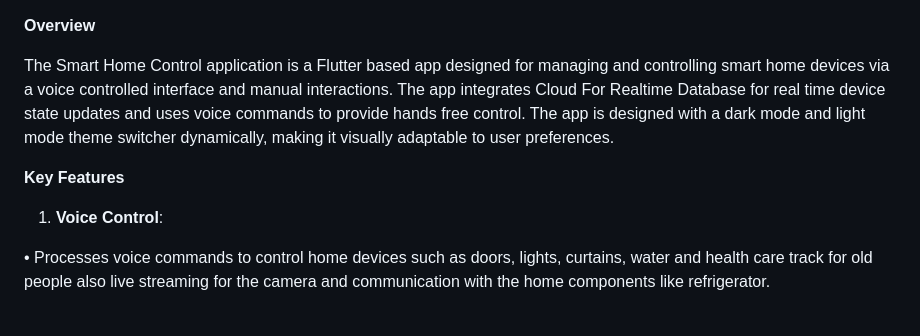
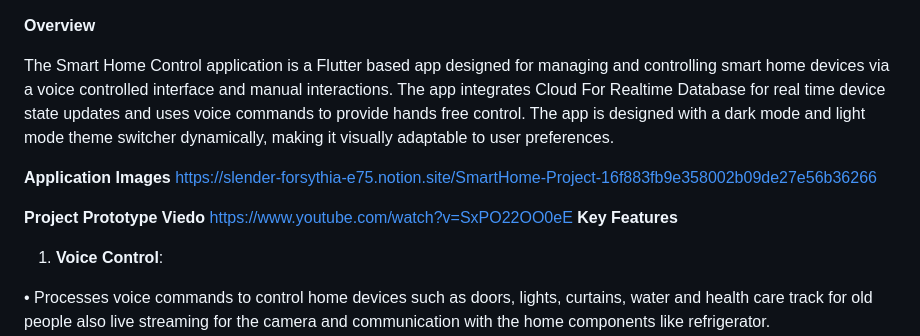
Before and after one commit to Alansi775/SmartHomeApplication, a Markdown page: README.md, the part around the change. GitHub-like rendering; blank space fills up the shorter version.

```diff
--- a/README.md
+++ b/README.md
@@ -2,6 +2,11 @@
 
 The Smart Home Control application is a Flutter based app designed for managing and controlling smart home devices via a voice controlled interface and manual interactions. The app integrates Cloud For Realtime Database for real time device state updates and uses voice commands to provide hands free control. The app is designed with a dark mode and light mode theme switcher dynamically, making it visually adaptable to user preferences.
 
+**Application Images**
+ https://slender-forsythia-e75.notion.site/SmartHome-Project-16f883fb9e358002b09de27e56b36266
+
+ **Project Prototype Viedo**
+ https://www.youtube.com/watch?v=SxPO22OO0eE
 **Key Features**
 
 1.	**Voice Control**:
```
